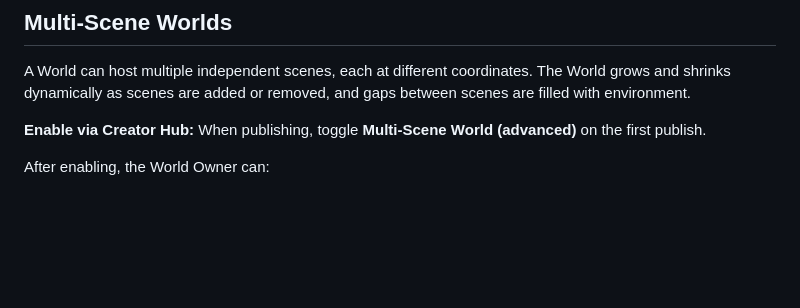
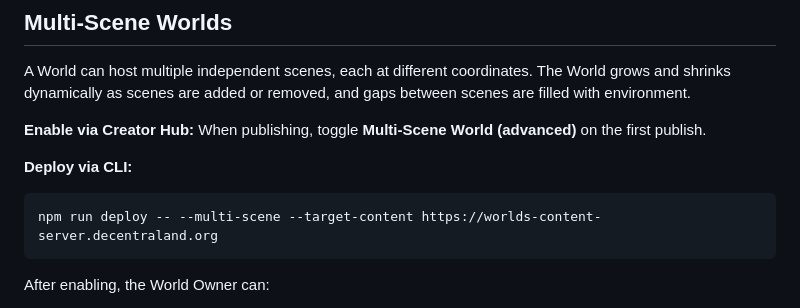
Before and after one commit to decentraland/sdk-skills, a Markdown page: deploy-worlds/SKILL.md, the part around the change. Rendered like a GitHub page; blank space fills up the shorter version.

Commit message:
deploy to world CLI command

````diff
--- a/deploy-worlds/SKILL.md
+++ b/deploy-worlds/SKILL.md
@@ -137,6 +137,11 @@ A World can host multiple independent scenes, each at different coordinates. The
 
 **Enable via Creator Hub:** When publishing, toggle **Multi-Scene World (advanced)** on the first publish.
 
+**Deploy via CLI:**
+```bash
+npm run deploy -- --multi-scene --target-content https://worlds-content-server.decentraland.org
+```
+
 After enabling, the World Owner can:
 - Publish additional scenes to different parcels of the same World
 - Add **Collaborators** with deploy rights (all parcels or specific coordinates)
````
